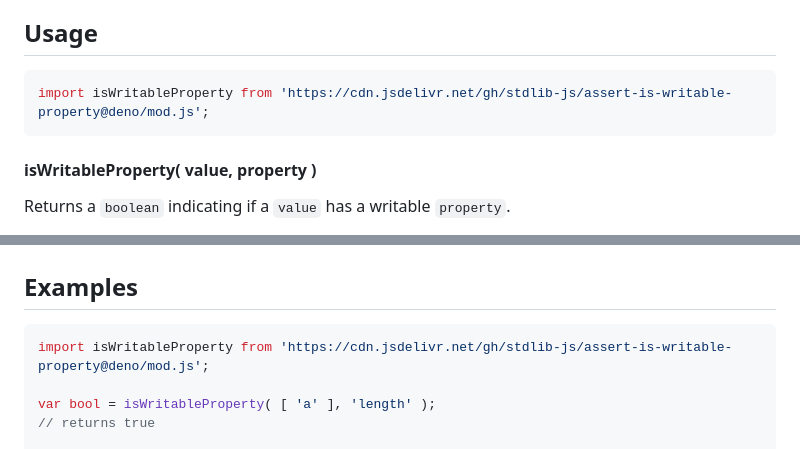
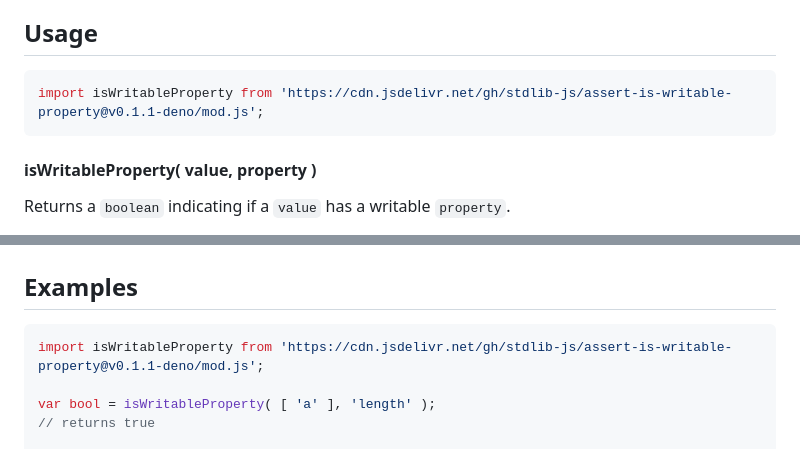
Before and after one commit to stdlib-js/assert-is-writable-property, a Markdown page: README.md, 2 parts joined by grey strips. Rendered like a GitHub page.

Commit message:
Update README.md for Deno bundle v0.1.1

````diff
--- a/README.md
+++ b/README.md
@@ -42,7 +42,7 @@ limitations under the License.
 ## Usage
 
 ```javascript
-import isWritableProperty from 'https://cdn.jsdelivr.net/gh/stdlib-js/assert-is-writable-property@deno/mod.js';
+import isWritableProperty from 'https://cdn.jsdelivr.net/gh/stdlib-js/assert-is-writable-property@v0.1.1-deno/mod.js';
 ```
 
 #### isWritableProperty( value, property )
@@ -122,7 +122,7 @@ bool = isWritableProperty( obj, 'beep' );
 <!-- eslint no-undef: "error" -->
 
 ```javascript
-import isWritableProperty from 'https://cdn.jsdelivr.net/gh/stdlib-js/assert-is-writable-property@deno/mod.js';
+import isWritableProperty from 'https://cdn.jsdelivr.net/gh/stdlib-js/assert-is-writable-property@v0.1.1-deno/mod.js';
 
 var bool = isWritableProperty( [ 'a' ], 'length' );
 // returns true
````
